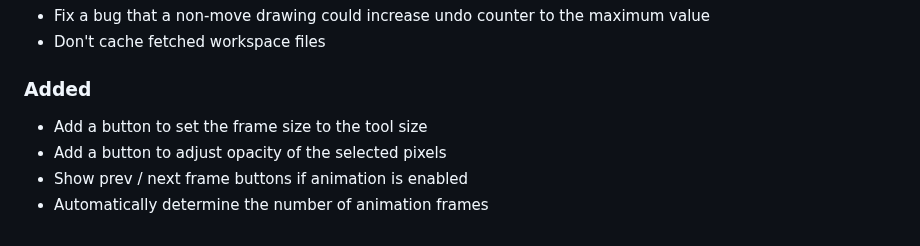
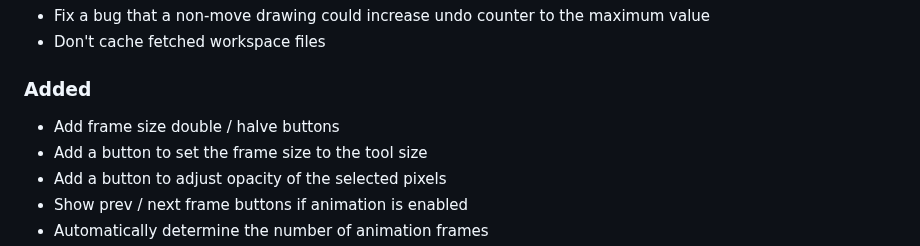
Before and after one commit to sile/pixcil, a Markdown page: CHANGELOG.md, the part around the change. Rendered like a GitHub page.

```diff
--- a/CHANGELOG.md
+++ b/CHANGELOG.md
@@ -14,6 +14,7 @@ and this project adheres to [Semantic Versioning](https://semver.org/spec/v2.0.0
 
 ### Added
 
+- Add frame size double / halve buttons
 - Add a button to set the frame size to the tool size
 - Add a button to adjust opacity of the selected pixels
 - Show prev / next frame buttons if animation is enabled
```
